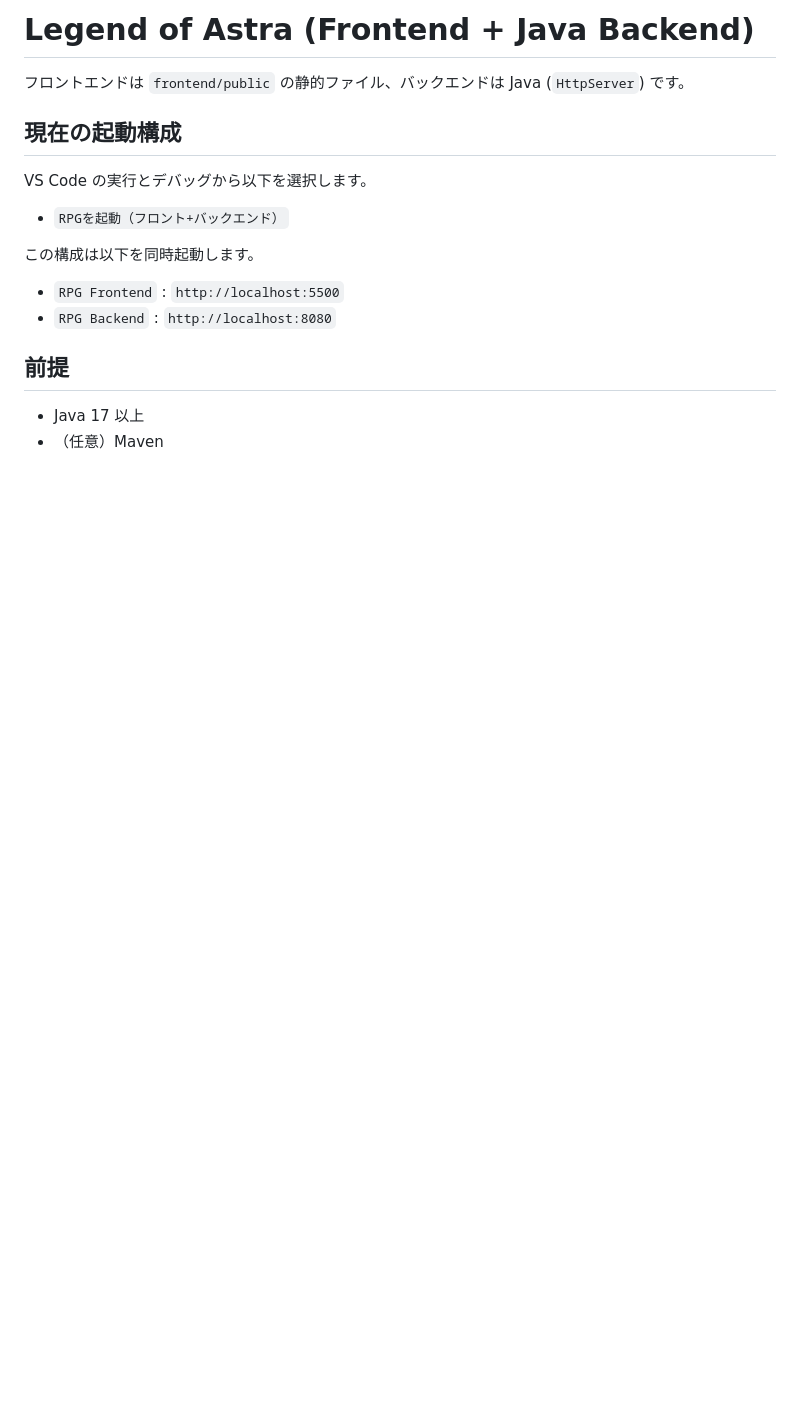
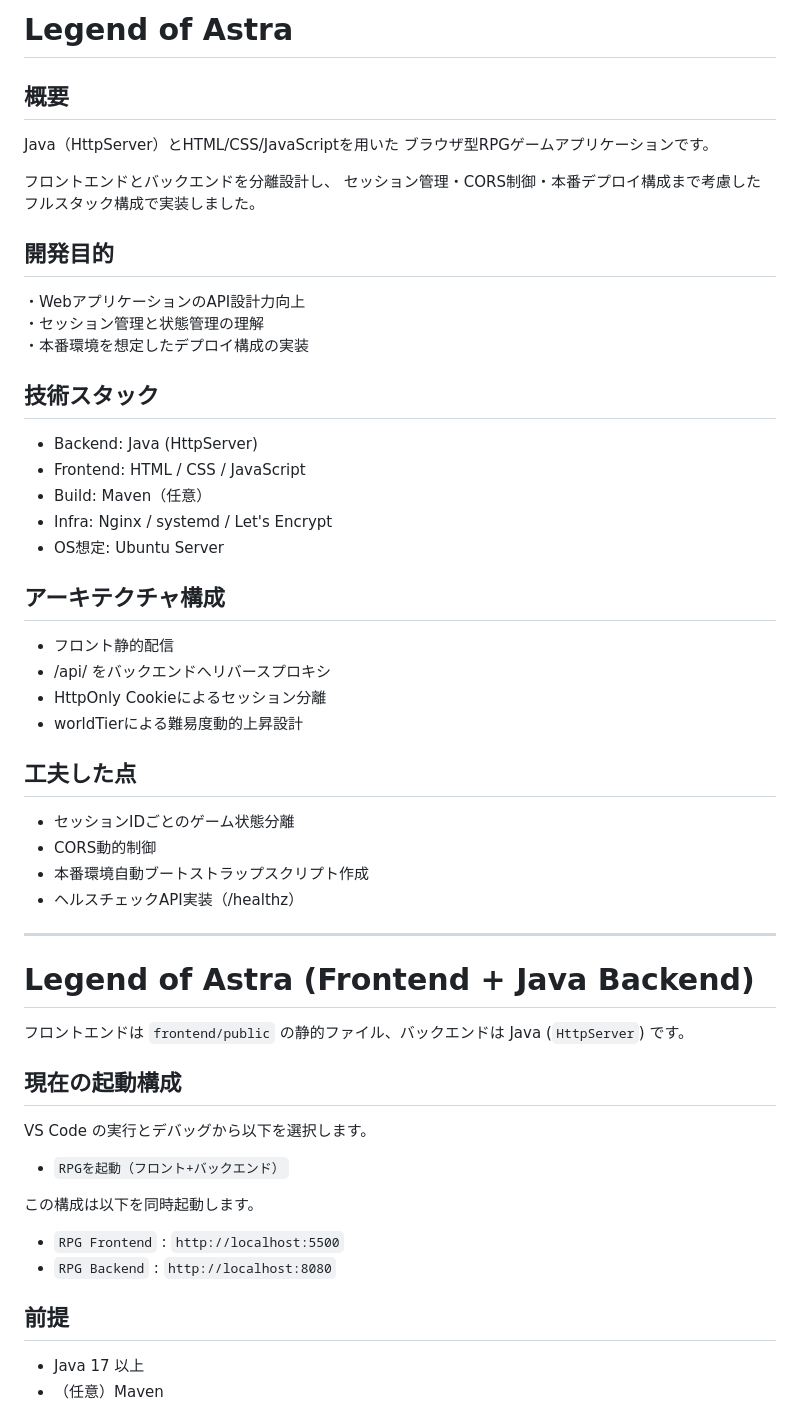
Before and after one commit to yuukikumamoto21-boop/RPG, a Markdown page: ReadMe.md, the part around the change. Drawn GitHub-style; blank space fills up the shorter version.

```diff
--- a/ReadMe.md
+++ b/ReadMe.md
@@ -1,4 +1,40 @@
-# Legend of Astra (Frontend + Java Backend)
+# Legend of Astra
+
+## 概要
+Java（HttpServer）とHTML/CSS/JavaScriptを用いた
+ブラウザ型RPGゲームアプリケーションです。
+
+フロントエンドとバックエンドを分離設計し、
+セッション管理・CORS制御・本番デプロイ構成まで考慮した
+フルスタック構成で実装しました。
+
+## 開発目的
+・WebアプリケーションのAPI設計力向上
+・セッション管理と状態管理の理解
+・本番環境を想定したデプロイ構成の実装
+
+## 技術スタック
+- Backend: Java (HttpServer)
+- Frontend: HTML / CSS / JavaScript
+- Build: Maven（任意）
+- Infra: Nginx / systemd / Let's Encrypt
+- OS想定: Ubuntu Server
+
+## アーキテクチャ構成
+- フロント静的配信
+- /api/ をバックエンドへリバースプロキシ
+- HttpOnly Cookieによるセッション分離
+- worldTierによる難易度動的上昇設計
+
+## 工夫した点
+- セッションIDごとのゲーム状態分離
+- CORS動的制御
+- 本番環境自動ブートストラップスクリプト作成
+- ヘルスチェックAPI実装（/healthz）
+
+---
+
+ # Legend of Astra (Frontend + Java Backend)
 
 フロントエンドは `frontend/public` の静的ファイル、バックエンドは Java (`HttpServer`) です。
 
```
